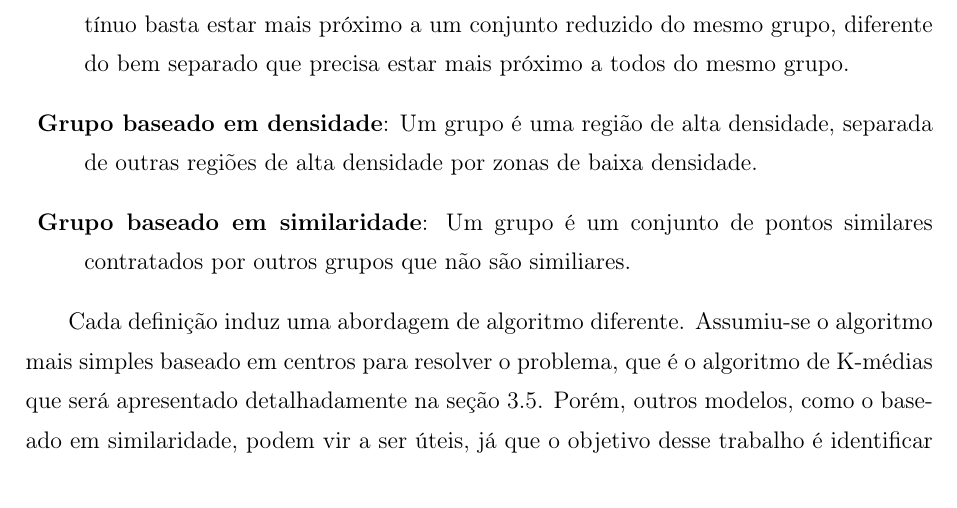
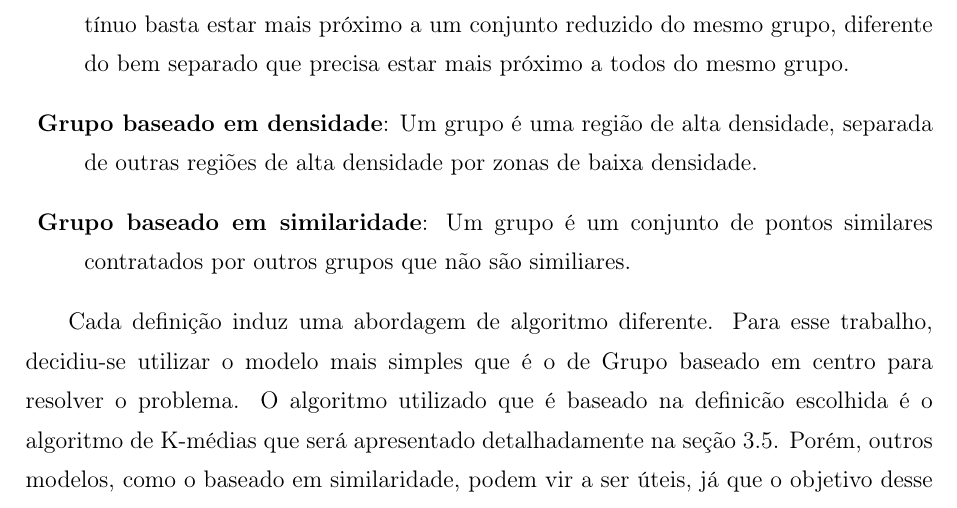
Before and after one commit to yguimaraes/pfc_botnets, a LaTeX thesis (report/main.tex, which reads report/machine_learning.tex): part of page 23 of 42 before the commit and part of page 23 of 43 after it, cut so that both start at the same text. Compiled offline with pdfLaTeX.

Commit message:
QuickFix

```diff
--- a/report/machine_learning.tex
+++ b/report/machine_learning.tex
@@ -60,7 +60,7 @@ Existem diversas definições pra grupos de entidades similares \citep{faceli201
 \item \textbf{Grupo baseado em similaridade}: Um grupo é um conjunto de pontos similares contratados por outros grupos que não são similiares.
 \end{description}
 
-Cada definição induz uma abordagem de algoritmo diferente. Assumiu-se o algoritmo mais simples baseado em centros para resolver o problema, que é o algoritmo de K-médias que será apresentado detalhadamente na seção \ref{sec:kmeans}. Porém, outros modelos, como o baseado em similaridade, podem vir a ser úteis, já que o objetivo desse trabalho é identificar grupos baseado em comportamentos tipicamente divergentes do comportamento comum.
+Cada definição induz uma abordagem de algoritmo diferente. Para esse trabalho, decidiu-se utilizar o modelo mais simples que é o de Grupo baseado em centro para resolver o problema. O algoritmo utilizado que é baseado na definicão escolhida é o algoritmo de K-médias que será apresentado detalhadamente na seção \ref{sec:kmeans}. Porém, outros modelos, como o baseado em similaridade, podem vir a ser úteis, já que o objetivo desse trabalho é identificar grupos baseado em comportamentos tipicamente divergentes do comportamento comum.
 
 \section{K-Médias}\label{sec:kmeans}
 
```
